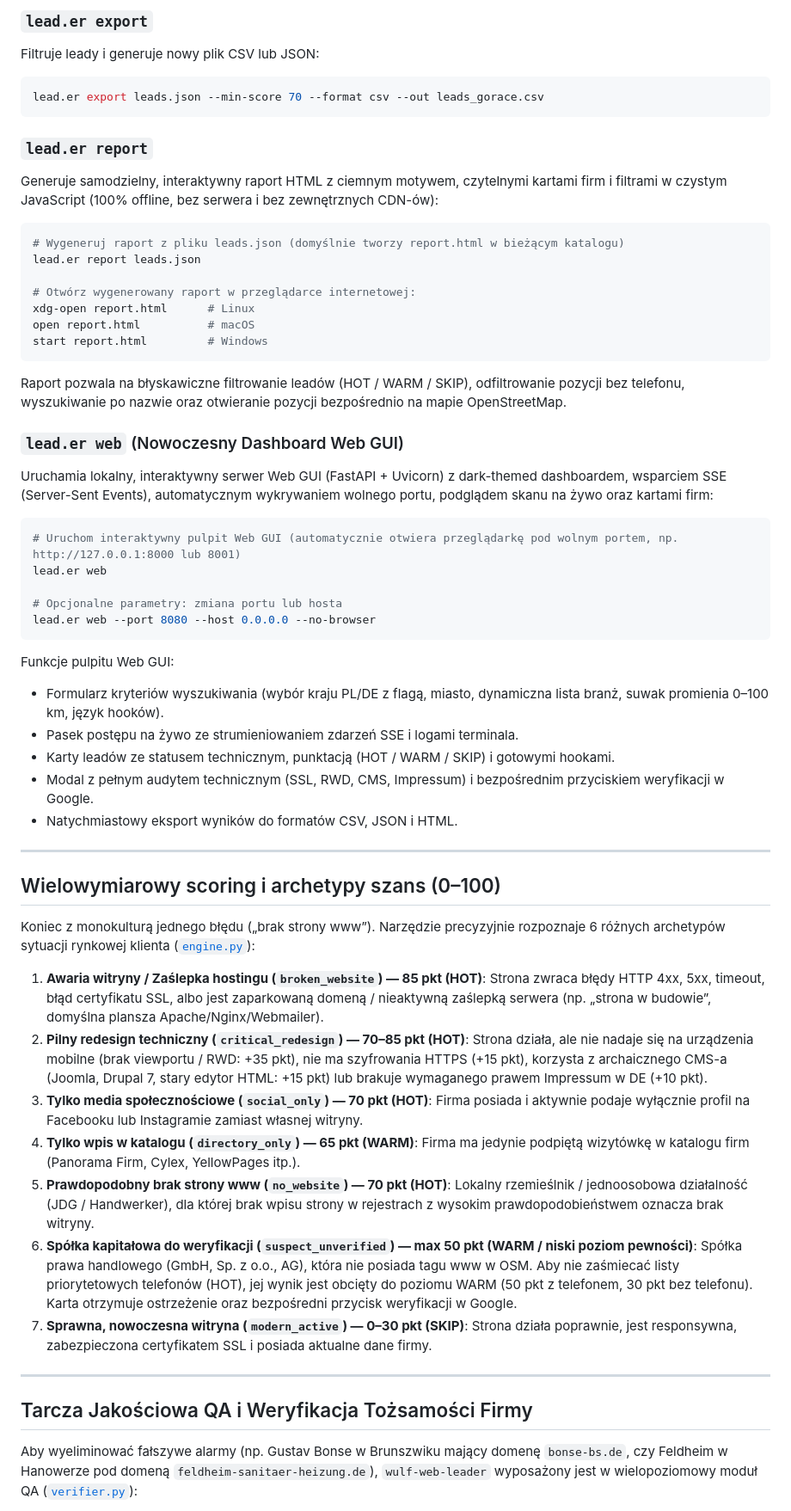
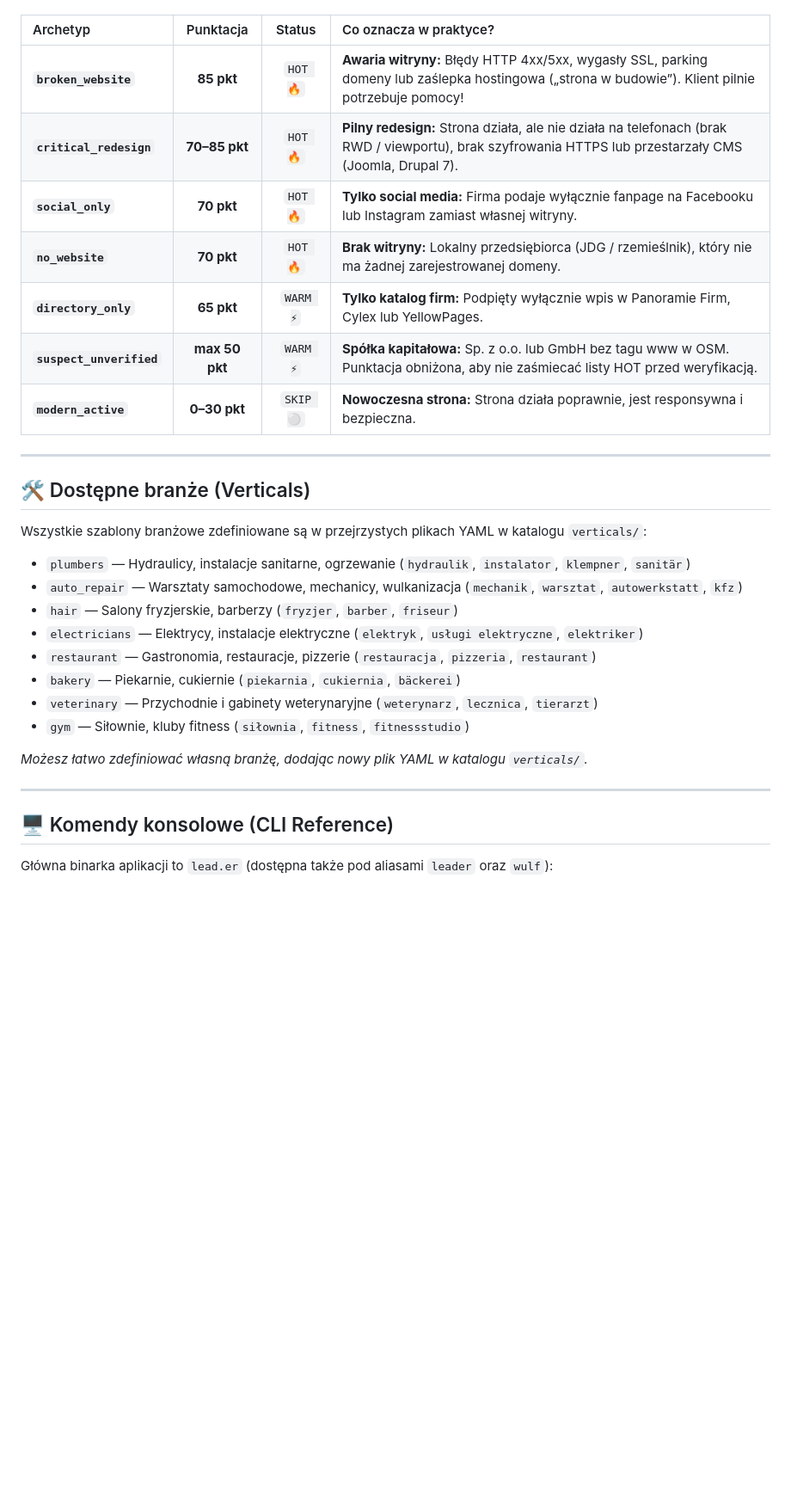
Before and after one commit to adrian-wulf/wulf-lead-er, a Markdown page: README.md, the part around one of its changes. Shown at 86% size. GitHub-like rendering; blank space fills up the shorter version.

Commit message:
docs: complete Polish README with Docker self-host, Gemini 3.6 Flash, and architecture guides

````diff
--- a/README.md
+++ b/README.md
@@ -147,62 +118,33 @@ lead.er audit leads.json --lang pl
-### `lead.er export`
-Filtruje leady i generuje nowy plik CSV lub JSON:
-```bash
-lead.er export leads.json --min-score 70 --format csv --out leads_gorace.csv
-```
-
-### `lead.er report`
-Generuje samodzielny, interaktywny raport HTML z ciemnym motywem, czytelnymi kartami firm i filtrami w czystym JavaScript (100% offline, bez serwera i bez zewnętrznych CDN-ów):
-```bash
-# Wygeneruj raport z pliku leads.json (domyślnie tworzy report.html w bieżącym katalogu)
-lead.er report leads.json
-
-# Otwórz wygenerowany raport w przeglądarce internetowej:
-xdg-open report.html      # Linux
-open report.html          # macOS
-start report.html         # Windows
-```
-Raport pozwala na błyskawiczne filtrowanie leadów (HOT / WARM / SKIP), odfiltrowanie pozycji bez telefonu, wyszukiwanie po nazwie oraz otwieranie pozycji bezpośrednio na mapie OpenStreetMap.
-
-### `lead.er web` (Nowoczesny Dashboard Web GUI)
-Uruchamia lokalny, interaktywny serwer Web GUI (FastAPI + Uvicorn) z dark-themed dashboardem, wsparciem SSE (Server-Sent Events), automatycznym wykrywaniem wolnego portu, podglądem skanu na żywo oraz kartami firm:
-```bash
-# Uruchom interaktywny pulpit Web GUI (automatycznie otwiera przeglądarkę pod wolnym portem, np. http://127.0.0.1:8000 lub 8001)
-lead.er web
-
-# Opcjonalne parametry: zmiana portu lub hosta
-lead.er web --port 8080 --host 0.0.0.0 --no-browser
-```
-Funkcje pulpitu Web GUI:
-- Formularz kryteriów wyszukiwania (wybór kraju PL/DE z flagą, miasto, dynamiczna lista branż, suwak promienia 0–100 km, język hooków).
-- Pasek postępu na żywo ze strumieniowaniem zdarzeń SSE i logami terminala.
-- Karty leadów ze statusem technicznym, punktacją (HOT / WARM / SKIP) i gotowymi hookami.
-- Modal z pełnym audytem technicznym (SSL, RWD, CMS, Impressum) i bezpośrednim przyciskiem weryfikacji w Google.
-- Natychmiastowy eksport wyników do formatów CSV, JSON i HTML.
+| Archetyp | Punktacja | Status | Co oznacza w praktyce? |
+| :--- | :---: | :---: | :--- |
+| **`broken_website`** | **85 pkt** | `HOT 🔥` | **Awaria witryny:** Błędy HTTP 4xx/5xx, wygasły SSL, parking domeny lub zaślepka hostingowa („strona w budowie”). Klient pilnie potrzebuje pomocy! |
+| **`critical_redesign`** | **70–85 pkt** | `HOT 🔥` | **Pilny redesign:** Strona działa, ale nie działa na telefonach (brak RWD / viewportu), brak szyfrowania HTTPS lub przestarzały CMS (Joomla, Drupal 7). |
+| **`social_only`** | **70 pkt** | `HOT 🔥` | **Tylko social media:** Firma podaje wyłącznie fanpage na Facebooku lub Instagram zamiast własnej witryny. |
+| **`no_website`** | **70 pkt** | `HOT 🔥` | **Brak witryny:** Lokalny przedsiębiorca (JDG / rzemieślnik), który nie ma żadnej zarejestrowanej domeny. |
+| **`directory_only`** | **65 pkt** | `WARM ⚡` | **Tylko katalog firm:** Podpięty wyłącznie wpis w Panoramie Firm, Cylex lub YellowPages. |
+| **`suspect_unverified`** | **max 50 pkt**| `WARM ⚡` | **Spółka kapitałowa:** Sp. z o.o. lub GmbH bez tagu www w OSM. Punktacja obniżona, aby nie zaśmiecać listy HOT przed weryfikacją. |
+| **`modern_active`** | **0–30 pkt** | `SKIP ⚪` | **Nowoczesna strona:** Strona działa poprawnie, jest responsywna i bezpieczna. |
 
 ---
 
-## Wielowymiarowy scoring i archetypy szans (0–100)
+## 🛠️ Dostępne branże (Verticals)
 
-Koniec z monokulturą jednego błędu („brak strony www”). Narzędzie precyzyjnie rozpoznaje 6 różnych archetypów sytuacji rynkowej klienta ([`engine.py`](src/wulf_web_leader/score/engine.py)):
+Wszystkie szablony branżowe zdefiniowane są w przejrzystych plikach YAML w katalogu `verticals/`:
 
-1. **Awaria witryny / Zaślepka hostingu (`broken_website`) — 85 pkt (HOT)**:
-   Strona zwraca błędy HTTP 4xx, 5xx, timeout, błąd certyfikatu SSL, albo jest zaparkowaną domeną / nieaktywną zaślepką serwera (np. „strona w budowie”, domyślna plansza Apache/Nginx/Webmailer).
-2. **Pilny redesign techniczny (`critical_redesign`) — 70–85 pkt (HOT)**:
-   Strona działa, ale nie nadaje się na urządzenia mobilne (brak viewportu / RWD: +35 pkt), nie ma szyfrowania HTTPS (+15 pkt), korzysta z archaicznego CMS-a (Joomla, Drupal 7, stary edytor HTML: +15 pkt) lub brakuje wymaganego prawem Impressum w DE (+10 pkt).
-3. **Tylko media społecznościowe (`social_only`) — 70 pkt (HOT)**:
-   Firma posiada i aktywnie podaje wyłącznie profil na Facebooku lub Instagramie zamiast własnej witryny.
-4. **Tylko wpis w katalogu (`directory_only`) — 65 pkt (WARM)**:
-   Firma ma jedynie podpiętą wizytówkę w katalogu firm (Panorama Firm, Cylex, YellowPages itp.).
-5. **Prawdopodobny brak strony www (`no_website`) — 70 pkt (HOT)**:
-   Lokalny rzemieślnik / jednoosobowa działalność (JDG / Handwerker), dla której brak wpisu strony w rejestrach z wysokim prawdopodobieństwem oznacza brak witryny.
-6. **Spółka kapitałowa do weryfikacji (`suspect_unverified`) — max 50 pkt (WARM / niski poziom pewności)**:
-   Spółka prawa handlowego (GmbH, Sp. z o.o., AG), która nie posiada tagu www w OSM. Aby nie zaśmiecać listy priorytetowych telefonów (HOT), jej wynik jest obcięty do poziomu WARM (50 pkt z telefonem, 30 pkt bez telefonu). Karta otrzymuje ostrzeżenie oraz bezpośredni przycisk weryfikacji w Google.
-7. **Sprawna, nowoczesna witryna (`modern_active`) — 0–30 pkt (SKIP)**:
-   Strona działa poprawnie, jest responsywna, zabezpieczona certyfikatem SSL i posiada aktualne dane firmy.
+* `plumbers` — Hydraulicy, instalacje sanitarne, ogrzewanie (`hydraulik`, `instalator`, `klempner`, `sanitär`)
+* `auto_repair` — Warsztaty samochodowe, mechanicy, wulkanizacja (`mechanik`, `warsztat`, `autowerkstatt`, `kfz`)
+* `hair` — Salony fryzjerskie, barberzy (`fryzjer`, `barber`, `friseur`)
+* `electricians` — Elektrycy, instalacje elektryczne (`elektryk`, `usługi elektryczne`, `elektriker`)
+* `restaurant` — Gastronomia, restauracje, pizzerie (`restauracja`, `pizzeria`, `restaurant`)
+* `bakery` — Piekarnie, cukiernie (`piekarnia`, `cukiernia`, `bäckerei`)
+* `veterinary` — Przychodnie i gabinety weterynaryjne (`weterynarz`, `lecznica`, `tierarzt`)
+* `gym` — Siłownie, kluby fitness (`siłownia`, `fitness`, `fitnessstudio`)
+
+*Możesz łatwo zdefiniować własną branżę, dodając nowy plik YAML w katalogu `verticals/`.*
 
 ---
 
-## Tarcza Jakościowa QA i Weryfikacja Tożsamości Firmy
+## 🖥️ Komendy konsolowe (CLI Reference)
 
-Aby wyeliminować fałszywe alarmy (np. Gustav Bonse w Brunszwiku mający domenę `bonse-bs.de`, czy Feldheim w Hanowerze pod domeną `feldheim-sanitaer-heizung.de`), `wulf-web-leader` wyposażony jest w wielopoziomowy moduł QA ([`verifier.py`](src/wulf_web_leader/audit/verifier.py)):
+Główna binarka aplikacji to `lead.er` (dostępna także pod aliasami `leader` oraz `wulf`):
 
````
Also changed, not shown: other parts of README.md (+107 -157 lines).
